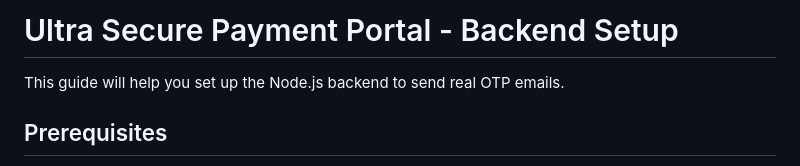
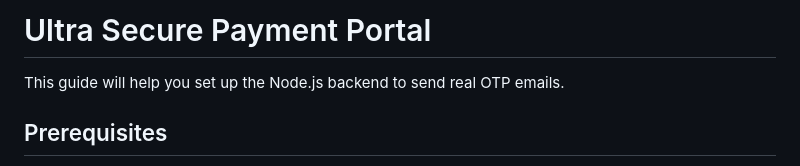
Before and after one commit to Prav33N-Sec/Ultra-Secure-Payment-Portal, a Markdown page: README.md, the part around one of its changes. Rendered like a GitHub page.

```diff
--- a/README.md
+++ b/README.md
@@ -1,4 +1,4 @@
-# Ultra Secure Payment Portal - Backend Setup
+# Ultra Secure Payment Portal
 
 This guide will help you set up the Node.js backend to send real OTP emails.
 
```
Also changed, not shown: other parts of README.md (+1 -0 lines).
